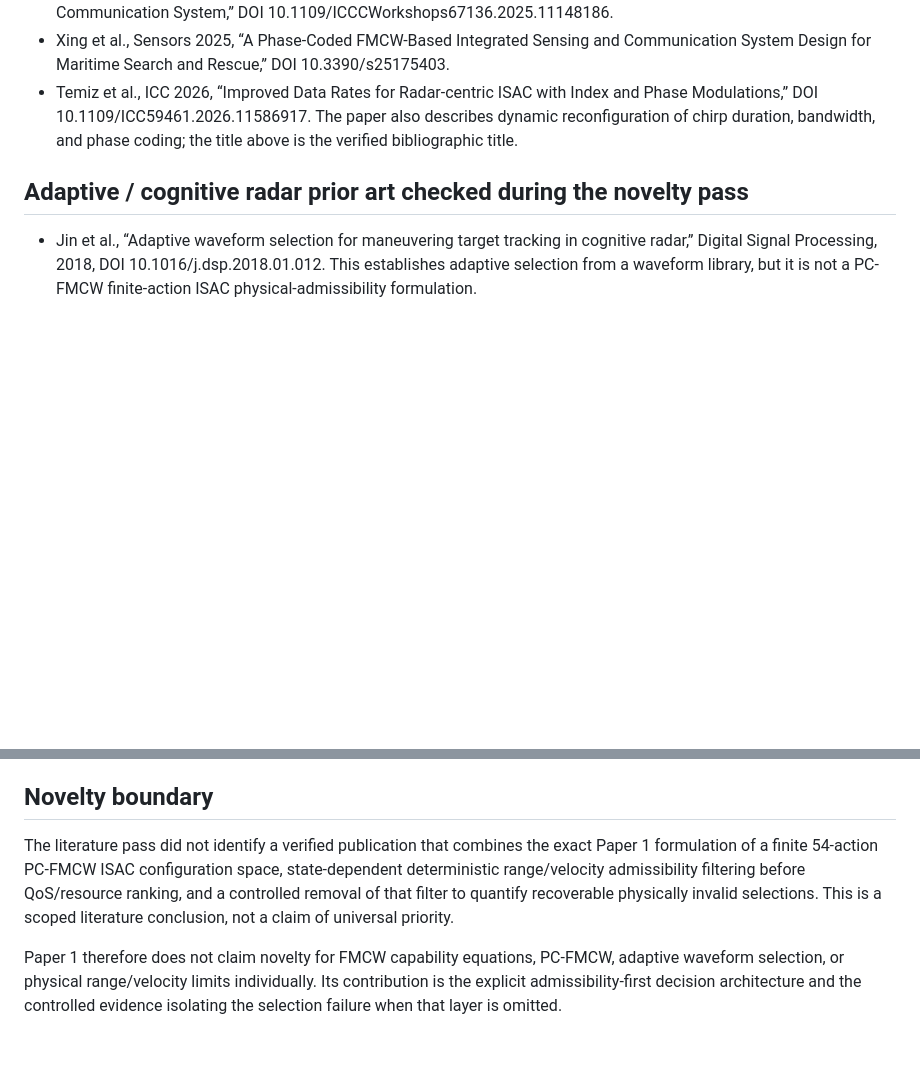
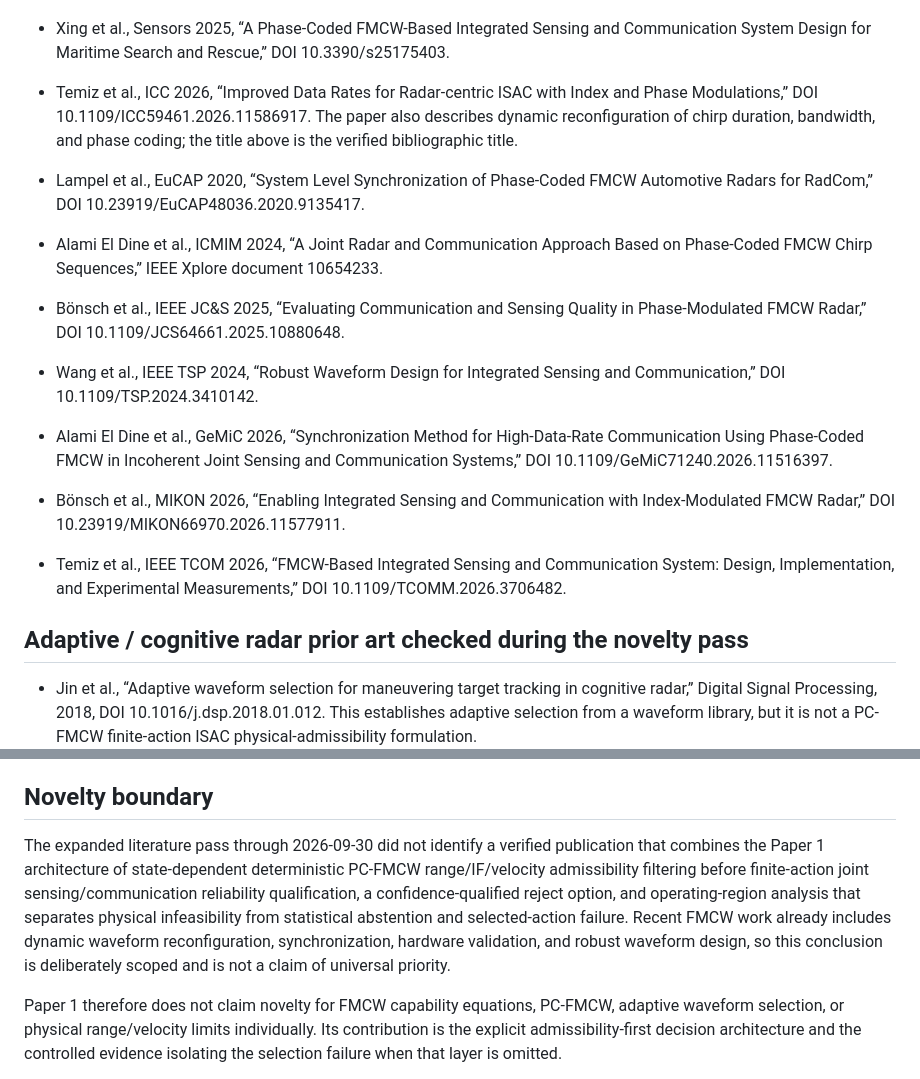
Before and after one commit to panagiotagrosdouli/adaptive-pc-fmcw-isac, a Markdown page: paper/PAPER1_CITATION_NOTES.md, 2 parts joined by grey strips. Drawn GitHub-style; blank space fills up the shorter version.

Commit message:
paper: expand citation notes with closest recent prior art

```diff
--- a/paper/PAPER1_CITATION_NOTES.md
+++ b/paper/PAPER1_CITATION_NOTES.md
@@ -17,6 +17,14 @@ The standalone Paper 1 bibliography contains only sources used by the manuscript
 - Xing et al., Sensors 2025, “A Phase-Coded FMCW-Based Integrated Sensing and Communication System Design for Maritime Search and Rescue,” DOI 10.3390/s25175403.
 - Temiz et al., ICC 2026, “Improved Data Rates for Radar-centric ISAC with Index and Phase Modulations,” DOI 10.1109/ICC59461.2026.11586917. The paper also describes dynamic reconfiguration of chirp duration, bandwidth, and phase coding; the title above is the verified bibliographic title.
 
+- Lampel et al., EuCAP 2020, “System Level Synchronization of Phase-Coded FMCW Automotive Radars for RadCom,” DOI 10.23919/EuCAP48036.2020.9135417.
+- Alami El Dine et al., ICMIM 2024, “A Joint Radar and Communication Approach Based on Phase-Coded FMCW Chirp Sequences,” IEEE Xplore document 10654233.
+- Bönsch et al., IEEE JC&S 2025, “Evaluating Communication and Sensing Quality in Phase-Modulated FMCW Radar,” DOI 10.1109/JCS64661.2025.10880648.
+- Wang et al., IEEE TSP 2024, “Robust Waveform Design for Integrated Sensing and Communication,” DOI 10.1109/TSP.2024.3410142.
+- Alami El Dine et al., GeMiC 2026, “Synchronization Method for High-Data-Rate Communication Using Phase-Coded FMCW in Incoherent Joint Sensing and Communication Systems,” DOI 10.1109/GeMiC71240.2026.11516397.
+- Bönsch et al., MIKON 2026, “Enabling Integrated Sensing and Communication with Index-Modulated FMCW Radar,” DOI 10.23919/MIKON66970.2026.11577911.
+- Temiz et al., IEEE TCOM 2026, “FMCW-Based Integrated Sensing and Communication System: Design, Implementation, and Experimental Measurements,” DOI 10.1109/TCOMM.2026.3706482.
+
 ## Adaptive / cognitive radar prior art checked during the novelty pass
 
 - Jin et al., “Adaptive waveform selection for maneuvering target tracking in cognitive radar,” Digital Signal Processing, 2018, DOI 10.1016/j.dsp.2018.01.012. This establishes adaptive selection from a waveform library, but it is not a PC-FMCW finite-action ISAC physical-admissibility formulation.
@@ -25,7 +33,7 @@ The standalone Paper 1 bibliography contains only sources used by the manuscript
 
 ## Novelty boundary
 
-The literature pass did not identify a verified publication that combines the exact Paper 1 formulation of a finite 54-action PC-FMCW ISAC configuration space, state-dependent deterministic range/velocity admissibility filtering before QoS/resource ranking, and a controlled removal of that filter to quantify recoverable physically invalid selections. This is a scoped literature conclusion, not a claim of universal priority.
+The expanded literature pass through 2026-09-30 did not identify a verified publication that combines the Paper 1 architecture of state-dependent deterministic PC-FMCW range/IF/velocity admissibility filtering before finite-action joint sensing/communication reliability qualification, a confidence-qualified reject option, and operating-region analysis that separates physical infeasibility from statistical abstention and selected-action failure. Recent FMCW work already includes dynamic waveform reconfiguration, synchronization, hardware validation, and robust waveform design, so this conclusion is deliberately scoped and is not a claim of universal priority.
 
 Paper 1 therefore does not claim novelty for FMCW capability equations, PC-FMCW, adaptive waveform selection, or physical range/velocity limits individually. Its contribution is the explicit admissibility-first decision architecture and the controlled evidence isolating the selection failure when that layer is omitted.
 
```
